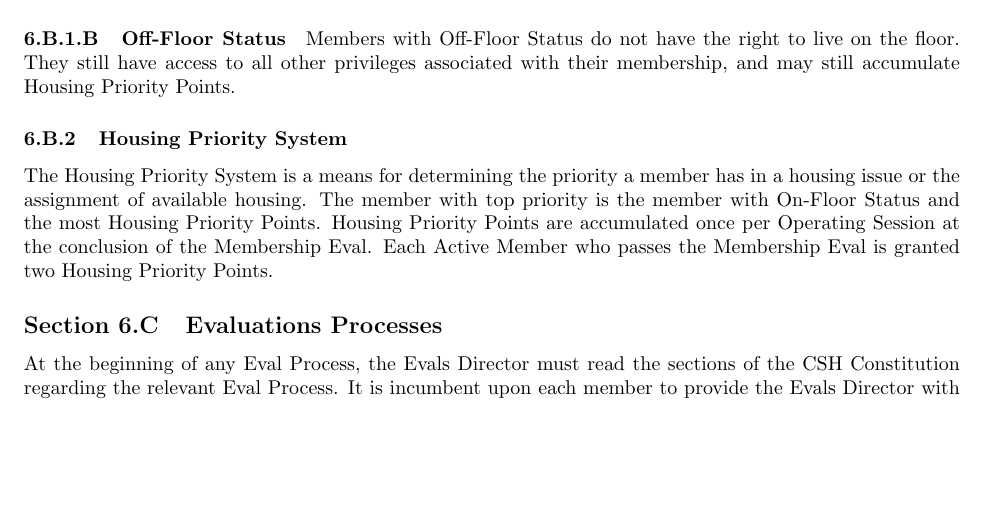
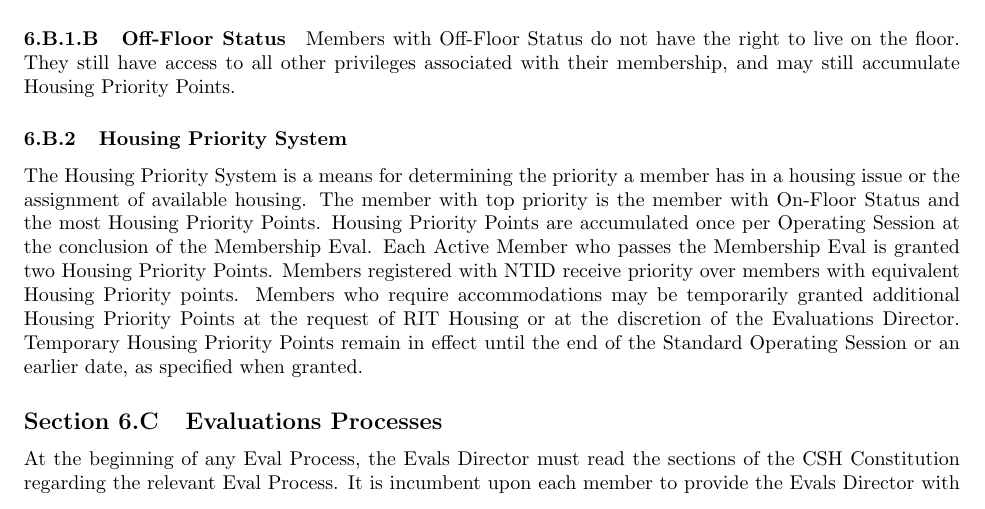
Before and after one commit to ComputerScienceHouse/Constitution, a LaTeX document (constitution.tex): part of page 23 of 27, cut so that both start at the same text, the shorter picture padded with empty space. Compiled offline with pdfLaTeX.

Commit message:
add explicit mechanisms for housing priority access & automatic NTID access improvement

```diff
--- a/constitution.tex
+++ b/constitution.tex
@@ -882,6 +882,9 @@ The Housing Priority System is a means for determining the priority a member has
 The member with top priority is the member with On-Floor Status and the most Housing Priority Points.
 Housing Priority Points are accumulated once per Operating Session at the conclusion of the Membership Eval.
 Each Active Member who passes the Membership Eval is granted two Housing Priority Points.
+Members registered with NTID receive priority over members with equivalent Housing Priority points. % NTID students can ONLY choose dorms with doorbells, so this helps ensure that students who need these rooms have access to them.
+Members who require accommodations may be temporarily granted additional Housing Priority Points at the request of RIT Housing or at the discretion of the Evaluations Director.
+Temporary Housing Priority Points remain in effect until the end of the Standard Operating Session or an earlier date, as specified when granted.
 
 \asection{Evaluations Processes}
 At the beginning of any Eval Process, the Evals Director must read the sections of the CSH Constitution regarding the relevant Eval Process.
```
